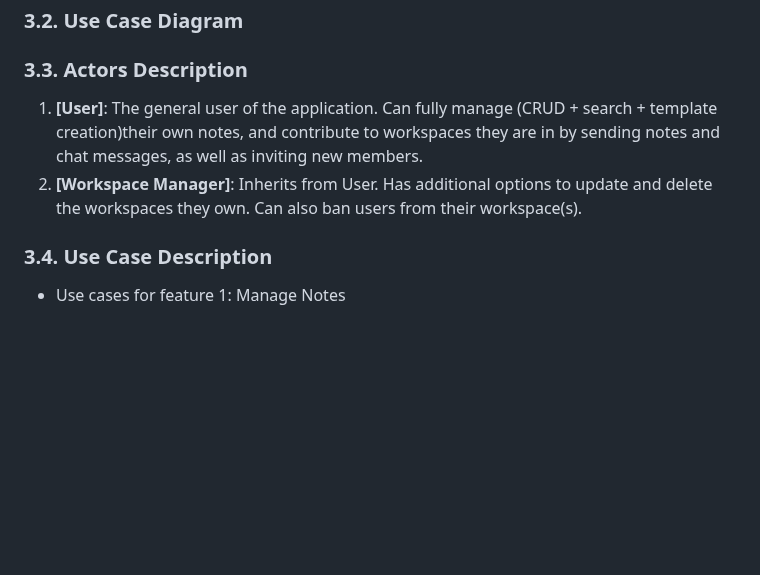
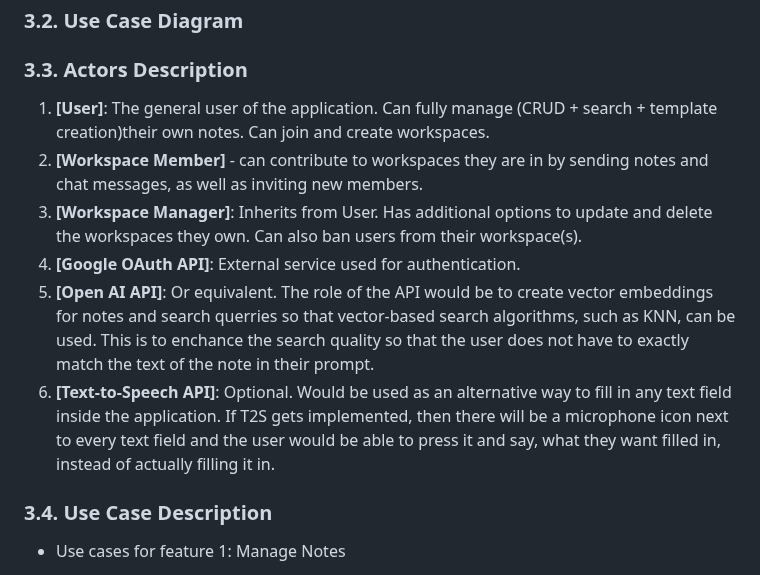
Before and after one commit to MinPoe/frontend-thingspace.ts, a Markdown page: REQUIREMENTS_AND_DESIGN.md, the part around the change. GitHub-like rendering; blank space fills up the shorter version.

```diff
--- a/REQUIREMENTS_AND_DESIGN.md
+++ b/REQUIREMENTS_AND_DESIGN.md
@@ -36,8 +36,12 @@ The target audience is the general public. If one has a large amount of differen
 
 
 ### **3.3. Actors Description**
-1. **[User]**: The general user of the application. Can fully manage (CRUD + search + template creation)their own notes, and contribute to workspaces they are in by sending notes and chat messages, as well as inviting new members.
-2. **[Workspace Manager]**: Inherits from User. Has additional options to update and delete the workspaces they own. Can also ban users from their workspace(s).
+1. **[User]**: The general user of the application. Can fully manage (CRUD + search + template creation)their own notes. Can join and create workspaces.
+2. **[Workspace Member]** - can contribute to workspaces they are in by sending notes and chat messages, as well as inviting new members.
+3. **[Workspace Manager]**: Inherits from User. Has additional options to update and delete the workspaces they own. Can also ban users from their workspace(s).
+4. **[Google OAuth API]**: External service used  for authentication.
+5. **[Open AI API]**: Or equivalent. The role of the API would be to create vector embeddings for notes and search querries so that vector-based search algorithms, such as KNN, can be used. This is to enchance the search quality so that the user does not have to exactly match the text of the note in their prompt.
+6. **[Text-to-Speech API]**: Optional. Would be used as an alternative way to fill in any text field inside the application. If T2S gets implemented, then there will be a microphone icon next to every text field and the user would be able to press it and say, what they want filled in, instead of actually filling it in.
 
 
 ### **3.4. Use Case Description**
```
